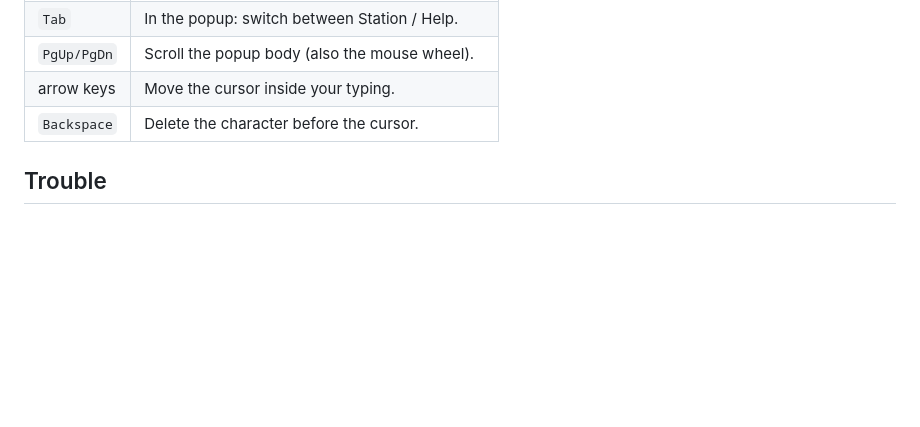
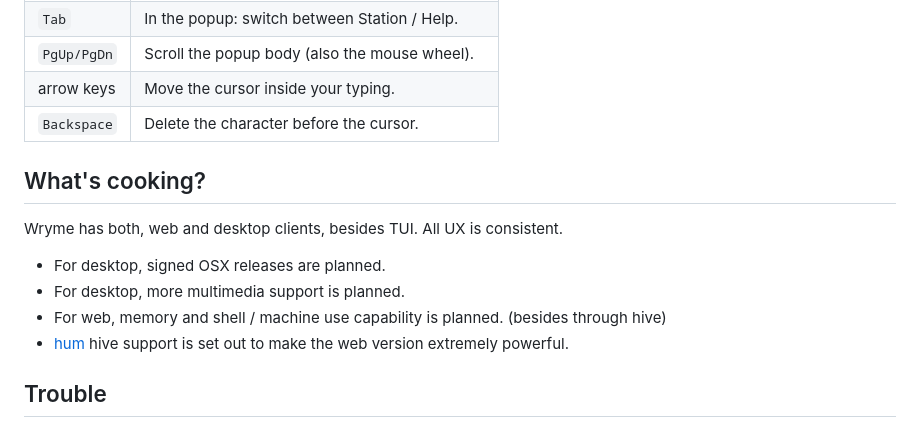
Before and after one commit to adiled/wryme, a Markdown page: README.md, the part around one of its changes. Rendered like a GitHub page; blank space fills up the shorter version.

```diff
--- a/README.md
+++ b/README.md
@@ -188,6 +188,15 @@ When you're done, press **Ctrl-C** to close it.
 | arrow keys   | Move the cursor inside your typing.           |
 | `Backspace`  | Delete the character before the cursor.       |
 
+## What's cooking?
+
+Wryme has both, web and desktop clients, besides TUI. All UX is consistent.
+
+- For desktop, signed OSX releases are planned.
+- For desktop, more multimedia support is planned.
+- For web, memory and shell / machine use capability is planned. (besides through hive)
+- [hum](https://adiled.github.io/hum) hive support is set out to make the web version extremely powerful.
+
 ## Trouble
 
 - **`wme: command not found`**: your `~/.local/bin` or `~/.cargo/bin` isn't on your PATH. See
```
Also changed, not shown: other parts of README.md (+1 -1 lines).
